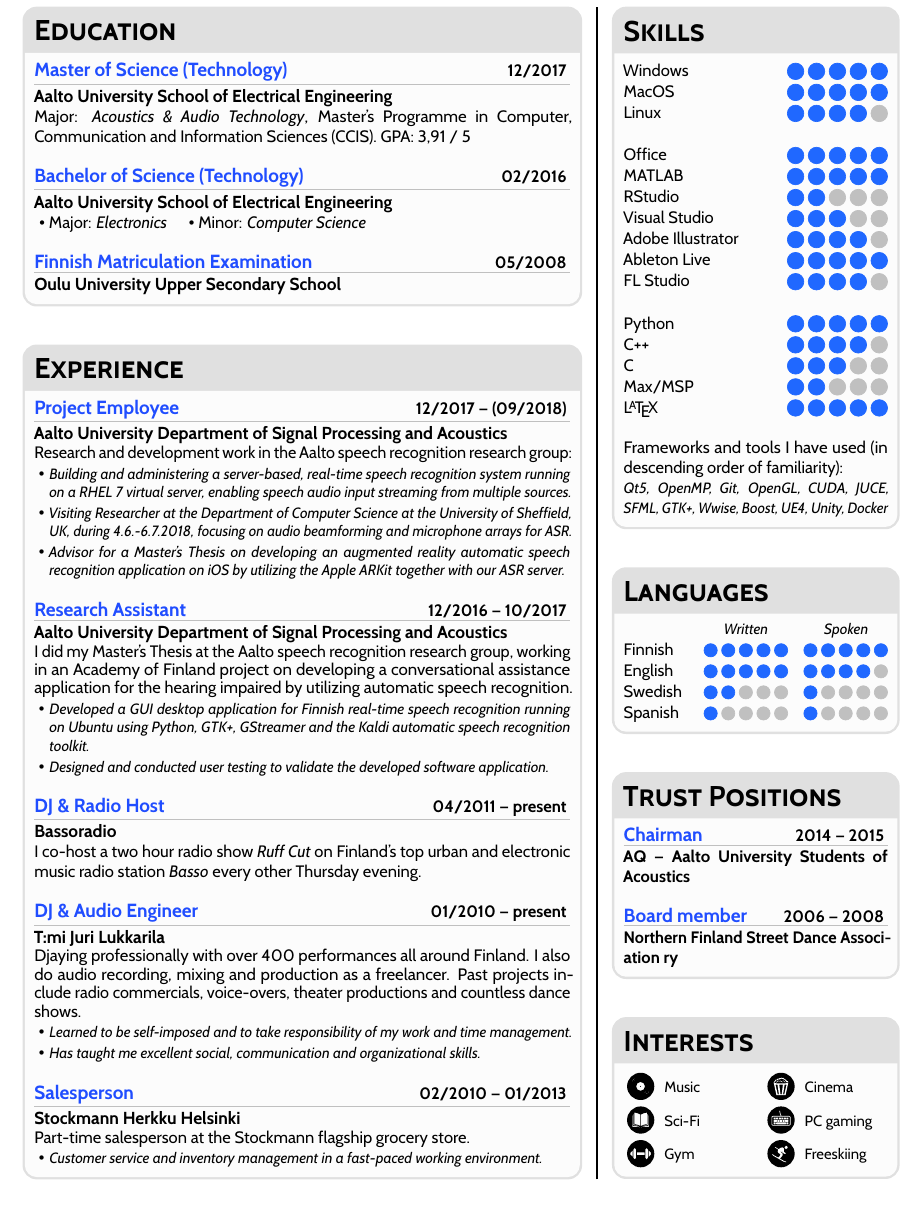
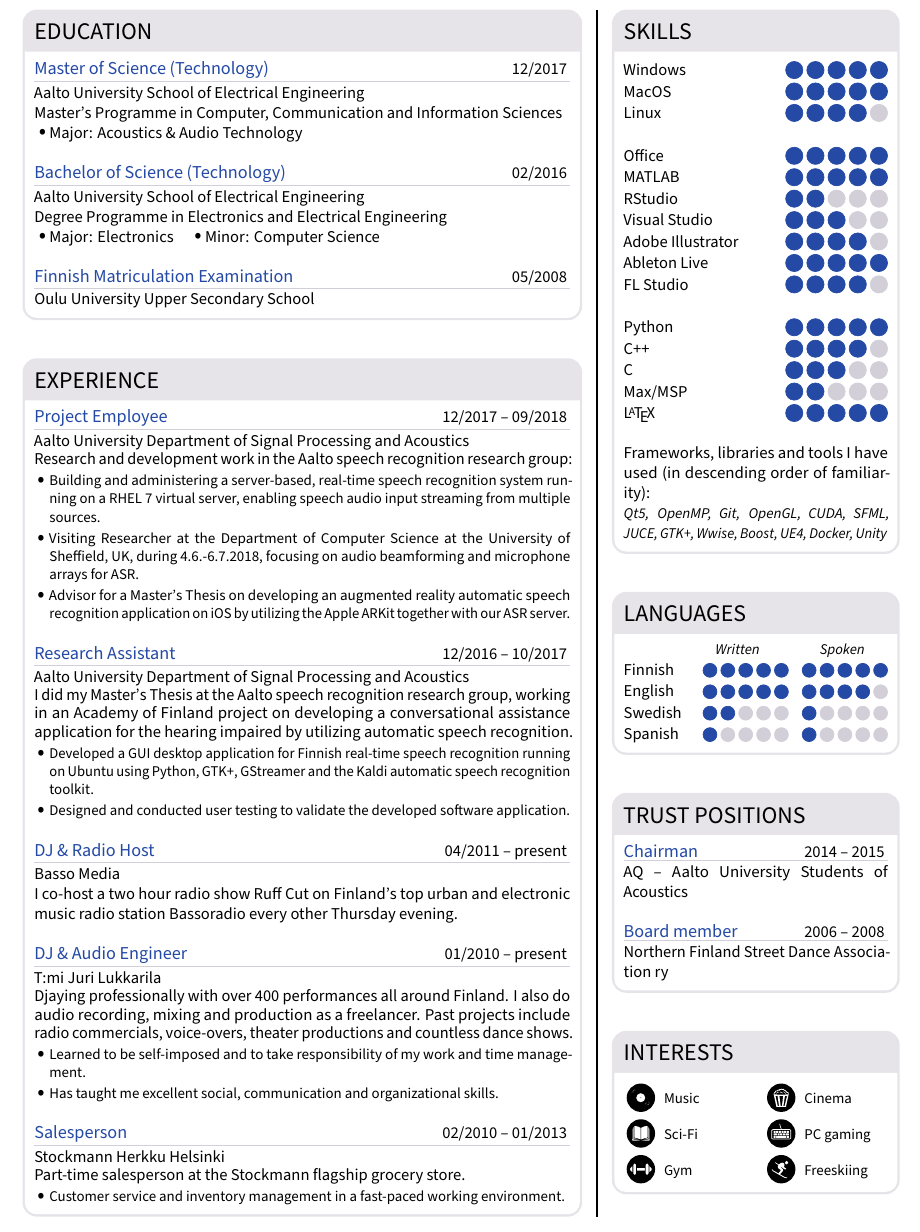
Before and after one commit to xiaoleeza/LaTexCV, a LaTeX CV (CV Juri Lukkarila.tex): part of page 2 of 2, cut so that both start at the same text. Compiled offline with LuaLaTeX; a missing font is replaced by an installed copy or a similar font.

Commit message:
new font and cmyk colors

```diff
--- a/CV Juri Lukkarila.tex
+++ b/CV Juri Lukkarila.tex
@@ -200,60 +218,66 @@
 \end{minipage}
 
-\vspace{0.5mm} % space after title section
+\vspace{2mm} % space after title section
 
 \begin{minipage}[t]{0.638\textwidth}
 
 	%%%%%%%% EDUCATION %%%%%%%%
 
-	\begin{tcolorbox}[top=1mm,bottom=1mm,right=1mm,left=1mm,arc=\boxarc,toptitle=\boxtop,bottomtitle=1mm,title=\sectitle{Education},box align=top]
+	\begin{tcolorbox}[top=1mm,bottom=1mm,right=1mm,left=1mm,arc=\boxarc,toptitle=\boxtop,bottomtitle=1mm,title=\sectitle{EDUCATION},box align=top]
 		\titledate{Master of Science (Technology)}{12/2017}
 		\workplace{Aalto University School of Electrical Engineering} \\
-		Major: \textit{Acoustics \& Audio Technology}, Master's Programme in Computer, Communication and Information Sciences (CCIS). GPA: 3,91 / 5 \\
+		Master's Programme in Computer, Communication and Information Sciences \\
+		\hspace*{0.25mm} {\Large \textbullet} Major: \myemph{Acoustics \& Audio Technology} \\
 
 		\titledate{Bachelor of Science (Technology)}{02/2016}
 		\workplace{Aalto University School of Electrical Engineering} \\
-		 \hspace*{0.25mm} {\large \textbullet} Major:  \textit{Electronics} \hspace{3mm} {\large \textbullet} Minor:  \textit{Computer Science} \\
+		Degree Programme in Electronics and Electrical Engineering \\
+		 \hspace*{0.25mm} {\Large \textbullet} Major:  \myemph{Electronics} \hspace{3mm} {\Large \textbullet} Minor:  \myemph{Computer Science} \\
 
 		\titledate{Finnish Matriculation Examination}{05/2008}
 		\workplace{Oulu University Upper Secondary School}
 	\end{tcolorbox} \boxskip
 
 	%%%%%%%% EXPERIENCE %%%%%%%%
-	\begin{tcolorbox}[top=1mm,bottom=1mm,right=1mm,left=1mm,arc=\boxarc,toptitle=\boxtop,bottomtitle=1mm,title=\sectitle{Experience},box align=bottom]
+	\begin{tcolorbox}[top=1mm,bottom=1mm,right=1mm,left=1mm,arc=\boxarc,toptitle=\boxtop,bottomtitle=1mm,title=\sectitle{EXPERIENCE},box align=bottom]
 
-		\titledate{Project Employee}{12/2017 --- (09/2018)}
+		\titledate{Project Employee}{12/2017 -- 09/2018}
 		\workplace{Aalto University Department of Signal Processing and Acoustics} \\
 		Research and development work in the Aalto speech recognition research group:
 		\begin{cvlist}
+			\listfont
 			\item Building and administering a server-based, real-time speech recognition system running on a RHEL 7 virtual server, enabling speech audio input streaming from multiple sources.
 			\item Visiting Researcher at the Department of Computer Science at the University of Sheffield, UK, during 4.6.-6.7.2018, focusing on audio beamforming and microphone arrays for ASR.
 			\item Advisor for a Master's Thesis on developing an augmented reality automatic speech recognition application on iOS by utilizing the Apple ARKit together with our ASR server. \\
 		\end{cvlist}
 
-		\titledate{Research Assistant}{12/2016 --- 10/2017}
+		\titledate{Research Assistant}{12/2016 -- 10/2017}
 		\workplace{Aalto University Department of Signal Processing and Acoustics} \\
 		I did my Master’s Thesis at the Aalto speech recognition research group, working in an Academy of Finland project on developing a conversational assistance application for the hearing impaired by utilizing automatic speech recognition.
 		\begin{cvlist}
+			\listfont
 			\item Developed a GUI desktop application for Finnish real-time speech recognition running on Ubuntu using Python, GTK+, GStreamer and the Kaldi automatic speech recognition toolkit.
 			\item Designed and conducted user testing to validate the developed software application. \\
 		\end{cvlist}
 
-		\titledate{DJ \& Radio Host}{04/2011 --- present}
-		\workplace{Bassoradio} \\
-		I co-host a two hour radio show \textit{Ruff Cut} on Finland’s top urban and electronic music radio station \textit{Basso} every other Thursday evening. \\
+		\titledate{DJ \& Radio Host}{04/2011 -- present}
+		\workplace{Basso Media} \\
+		I co-host a two hour radio show \myemph{Ruff Cut} on Finland’s top urban and electronic music radio station \myemph{Bassoradio} every other Thursday evening. \\
 
-		\titledate{DJ \& Audio Engineer}{01/2010 --- present}
+		\titledate{DJ \& Audio Engineer}{01/2010 -- present}
 		\workplace{T:mi Juri Lukkarila} \\
 		Djaying professionally with over 400 performances all around Finland. I also do audio recording, mixing and production as a freelancer. Past projects include radio commercials, voice-overs, theater productions and countless dance shows.
 		\begin{cvlist}
+			\listfont
 			\item Learned to be self-imposed and to take responsibility of my work and time management.
 			\item Has taught me excellent social, communication and organizational skills. \\
 		\end{cvlist}
 
-		\titledate{Salesperson }{02/2010 --- 01/2013}
+		\titledate{Salesperson }{02/2010 -- 01/2013}
 		\workplace{Stockmann Herkku Helsinki} \\
 		Part-time salesperson at the Stockmann flagship grocery store.
 		\begin{cvlist}
+			\listfont
 			\item Customer service and inventory management in a fast-paced working environment.
 		\end{cvlist}
 	\end{tcolorbox}
@@ -266,60 +290,59 @@
 \renewcommand{\sp}{\hspace{0mm}}
 
 %%%%%%%% SKILLS %%%%%%%%
-\begin{tcolorbox}[top=1mm,bottom=1mm,right=1mm,left=1mm,arc=\boxarc,toptitle=\boxtop,bottomtitle=1mm,title=\sectitle{Skills},box align=top]
-	{\linespread{1.06}\selectfont
-	Windows 		\hfill \bigcircle{symbolcolor} \bigcircle{symbolcolor} \bigcircle{symbolcolor} \bigcircle{symbolcolor} \bigcircle{symbolcolor} \\
-	MacOS   		\hfill \bigcircle{symbolcolor} \bigcircle{symbolcolor} \bigcircle{symbolcolor} \bigcircle{symbolcolor} \bigcircle{symbolcolor} \\
-	Linux 			\hfill \bigcircle{symbolcolor} \bigcircle{symbolcolor} \bigcircle{symbolcolor} \bigcircle{symbolcolor} \bigcircle{lightgray}   \\
+\begin{tcolorbox}[top=1mm,bottom=1mm,right=1mm,left=1mm,arc=\boxarc,toptitle=\boxtop,bottomtitle=1mm,title=\sectitle{SKILLS},box align=top]
+	{\linespread{1.08}\selectfont
+	Windows 			\hfill \bcFive \\
+	MacOS   			\hfill \bcFive \\
+	Linux 				\hfill \bcFour \\
 
-	Office  		\hfill \bigcircle{symbolcolor} \bigcircle{symbolcolor} \bigcircle{symbolcolor} \bigcircle{symbolcolor} \bigcircle{symbolcolor} \\
-	MATLAB  		\hfill \bigcircle{symbolcolor} \bigcircle{symbolcolor} \bigcircle{symbolcolor} \bigcircle{symbolcolor} \bigcircle{symbolcolor} \\
-	RStudio  		\hfill \bigcircle{symbolcolor} \bigcircle{symbolcolor} \bigcircle{lightgray}   \bigcircle{lightgray}   \bigcircle{lightgray}   \\
-	Visual Studio 		\hfill \bigcircle{symbolcolor} \bigcircle{symbolcolor} \bigcircle{symbolcolor} \bigcircle{lightgray}   \bigcircle{lightgray}   \\
-	Adobe Illustrator 	\hfill \bigcircle{symbolcolor} \bigcircle{symbolcolor} \bigcircle{symbolcolor} \bigcircle{symbolcolor} \bigcircle{lightgray}   \\
-	Ableton Live		\hfill \bigcircle{symbolcolor} \bigcircle{symbolcolor} \bigcircle{symbolcolor} \bigcircle{symbolcolor} \bigcircle{symbolcolor} \\
-	FL Studio		\hfill \bigcircle{symbolcolor} \bigcircle{symbolcolor} \bigcircle{symbolcolor} \bigcircle{symbolcolor} \bigcircle{lightgray}   \\
+	Office  			\hfill \bcFive \\
+	MATLAB  			\hfill \bcFive \\
+	RStudio  			\hfill \bcTwo \\
+	Visual Studio 		\hfill \bcThree \\
+	Adobe Illustrator 	\hfill \bcFour \\
+	Ableton Live		\hfill \bcFive \\
+	FL Studio			\hfill \bcFour \\
 
-	Python  		\hfill \bigcircle{symbolcolor} \bigcircle{symbolcolor} \bigcircle{symbolcolor} \bigcircle{symbolcolor} \bigcircle{symbolcolor} \\
-	C++  			\hfill \bigcircle{symbolcolor} \bigcircle{symbolcolor} \bigcircle{symbolcolor} \bigcircle{symbolcolor} \bigcircle{lightgray}   \\
-	C 			\hfill \bigcircle{symbolcolor} \bigcircle{symbolcolor} \bigcircle{symbolcolor} \bigcircle{lightgray}   \bigcircle{lightgray}   \\
-	Max/MSP			\hfill \bigcircle{symbolcolor} \bigcircle{symbolcolor} \bigcircle{lightgray}   \bigcircle{lightgray}   \bigcircle{lightgray}   \\
-	\LaTeX  		\hfill \bigcircle{symbolcolor} \bigcircle{symbolcolor} \bigcircle{symbolcolor} \bigcircle{symbolcolor} \bigcircle{symbolcolor} \par} \vspace{\baselineskip}
+	Python  			\hfill \bcFive \\
+	C++  				\hfill \bcFour \\
+	C 					\hfill \bcThree \\
+	Max/MSP				\hfill \bcTwo \\
+	\LaTeX  			\hfill \bcFive \par} \vspace{\baselineskip}
 
-	Frameworks and tools I have used (in descending order of familiarity):  \vspace{0.1mm} \\
-	{\small
-	\textit{Qt5, OpenMP, Git, OpenGL, CUDA, JUCE,  SFML, GTK+, Wwise, Boost, UE4, Unity, Docker}}
+	Frameworks, libraries and tools I have used (in descending order of familiarity): \\
+	{\small \textit{Qt5, OpenMP, Git, OpenGL, CUDA, SFML, JUCE, GTK+, Wwise, Boost, UE4, Docker, Unity}}
 \end{tcolorbox} \boxskip
 
 %%%%%%%% LANGUAGES %%%%%%%%
-\begin{tcolorbox}[top=1mm,bottom=1mm,right=1mm,left=1mm,arc=\boxarc,toptitle=\boxtop,bottomtitle=1mm,title=\sectitle{Languages},box align=top]
-	{\linespread{1.06}\selectfont
-	\hfill {\small \textit{Written} \hspace{10.5mm} \textit{Spoken}} \hspace{2.6mm}  \hfill \\
-	Finnish \hfill \smallcircle{symbolcolor} \smallcircle{symbolcolor} \smallcircle{symbolcolor} \smallcircle{symbolcolor} \smallcircle{symbolcolor} \mysep \smallcircle{symbolcolor} \smallcircle{symbolcolor} \smallcircle{symbolcolor} \smallcircle{symbolcolor} \smallcircle{symbolcolor} \\
-	English \hfill \smallcircle{symbolcolor} \smallcircle{symbolcolor} \smallcircle{symbolcolor} \smallcircle{symbolcolor} \smallcircle{symbolcolor} \mysep  \smallcircle{symbolcolor} \smallcircle{symbolcolor} \smallcircle{symbolcolor} \smallcircle{symbolcolor} \smallcircle{lightgray} \\
-	Swedish \hfill \smallcircle{symbolcolor} \smallcircle{symbolcolor} \smallcircle{lightgray} \smallcircle{lightgray} \smallcircle{lightgray} \mysep \smallcircle{symbolcolor} \smallcircle{lightgray} \smallcircle{lightgray} \smallcircle{lightgray} \smallcircle{lightgray} \\
-	Spanish \hfill \smallcircle{symbolcolor} \smallcircle{lightgray} \smallcircle{lightgray} \smallcircle{lightgray} \smallcircle{lightgray} \mysep \smallcircle{symbolcolor} \smallcircle{lightgray} \smallcircle{lightgray} \smallcircle{lightgray} \smallcircle{lightgray} \par}
+\begin{tcolorbox}[top=1mm,bottom=1mm,right=1mm,left=1mm,arc=\boxarc,toptitle=\boxtop,bottomtitle=1mm,title=\sectitle{LANGUAGES},box align=top]
+	{\linespread{1.08}\selectfont
+	\hfill {\small \textit{Written} \hspace{11.5mm} \textit{Spoken}} \hspace{3.5mm}  \hfill \\
+	Finnish \hfill \scFive \mysep \scFive \\
+	English \hfill \scFive \mysep \scFour \\
+	Swedish \hfill \scTwo  \mysep \scOne  \\
+	Spanish \hfill \scOne  \mysep \scOne  \par}
 \end{tcolorbox} \boxskip
 
 %%%%%%%% TRUST POSITIONS %%%%%%%%
-\begin{tcolorbox}[top=1mm,bottom=1mm,right=1mm,left=1mm,arc=\boxarc,toptitle=\boxtop,bottomtitle=1mm,title=\sectitle{Trust Positions},box align=top]
-	\titledate{Chairman}{2014 --- 2015}
-	\textbf{AQ --- Aalto University Students of Acoustics} \\
+\begin{tcolorbox}[top=1mm,bottom=1mm,right=1mm,left=1mm,arc=\boxarc,toptitle=\boxtop,bottomtitle=1mm,title=\sectitle{TRUST POSITIONS},box align=top]
+	\titledate{Chairman}{2014 -- 2015}
+	\workplace{AQ -- Aalto University Students of Acoustics} \\
 
-	\titledate{Board member}{2006  --- 2008}
-	\textbf{Northern Finland Street Dance Association ry}
+	\titledate{Board member}{2006  -- 2008}
+	\workplace{Northern Finland Street Dance Association ry}
 \end{tcolorbox} \boxskip
 
 %%%%%%%% INTERESTS %%%%%%%%
-\renewcommand{\baselinestretch}{1.2} % make logos a bit bigger since the font is smaller here
-\begin{tcolorbox}[top=1mm,bottom=2.6mm,right=1mm,left=1mm,arc=\boxarc,toptitle=\boxtop,bottomtitle=1mm,title=\sectitle{Interests},box align=bottom]
+\renewcommand{\baselinestretch}{1.25} % make logos a bit bigger since the font is smaller here
+\begin{tcolorbox}[top=1.25mm,bottom=2.5mm,right=1mm,left=1mm,arc=\boxarc,toptitle=\boxtop,bottomtitle=1mm,title=\sectitle{INTERESTS},box align=bottom]
 	\small
 	\begin{multicols}{2}
-		\begin{itemize}[label={},leftmargin=0cm,labelwidth=0cm, labelsep=0cm, itemsep=0.3mm]
+		\begin{itemize}[label={},leftmargin=0cm,labelwidth=0cm, labelsep=0cm, itemsep=0.5mm]
 			\item \logopic{vinyl.pdf} 	\ Music
 			\item \logopic{book.pdf} 	\ Sci-Fi
 			\item \logopic{gym.pdf} 	\ Gym
-			\item \logopic{popcorn.pdf} 	\ Cinema
+			\item \logopic{popcorn.pdf} \ Cinema
 			\item \logopic{gaming.pdf} 	\ PC gaming
 			\item \logopic{ski.pdf} 	\ Freeskiing
 		\end{itemize}
```
Also changed, not shown: CV Juri Lukkarila.pdf, README.md, preview.png, CV Juri Lukkarila.tex (182 more changed lines).
